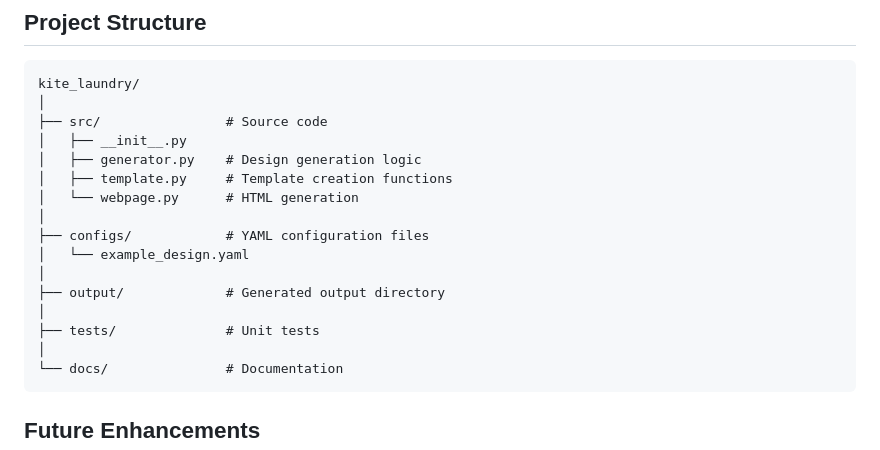
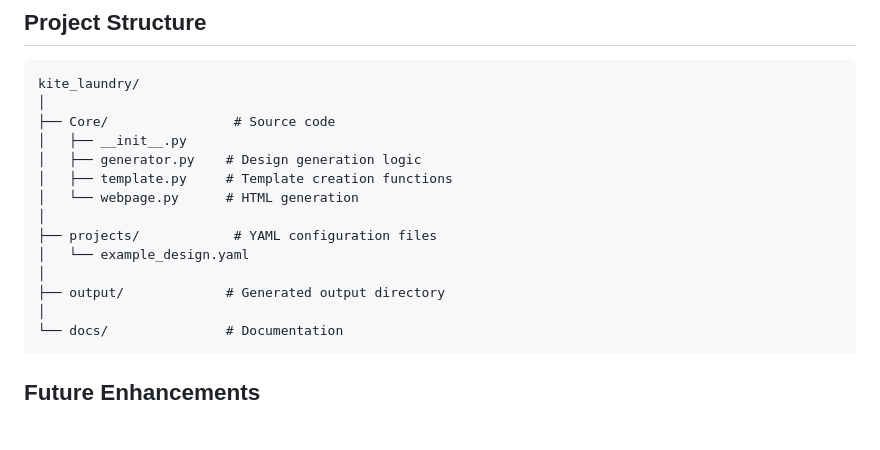
Before and after one commit to edjuh/kite_laundry, a Markdown page: README.md, the part around the change. Drawn GitHub-style; blank space fills up the shorter version.

Commit message:
Update README.md
All code is in Core, including web and generators

All objects are in projects, and are defined in YAML

````diff
--- a/README.md
+++ b/README.md
@@ -91,18 +91,16 @@ The script generates a comprehensive HTML webpage containing:
 ```
 kite_laundry/
 │
-├── src/                # Source code
+├── Core/                # Source code
 │   ├── __init__.py
 │   ├── generator.py    # Design generation logic
 │   ├── template.py     # Template creation functions
 │   └── webpage.py      # HTML generation
 │
-├── configs/            # YAML configuration files
+├── projects/            # YAML configuration files
 │   └── example_design.yaml
 │
 ├── output/             # Generated output directory
-│
-├── tests/              # Unit tests
 │
 └── docs/               # Documentation
 ```
````
